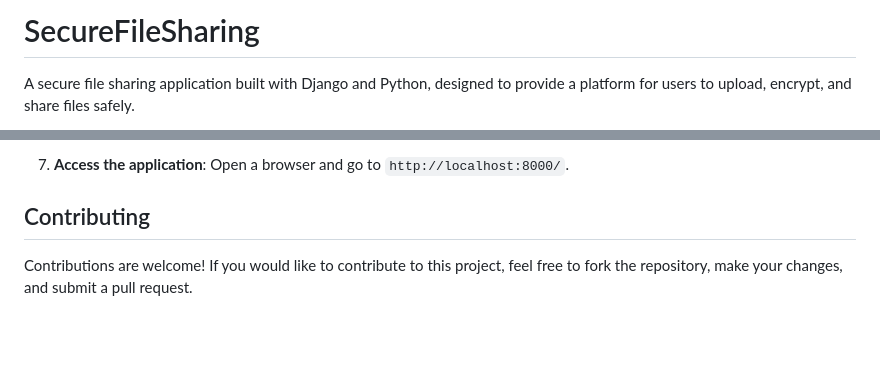
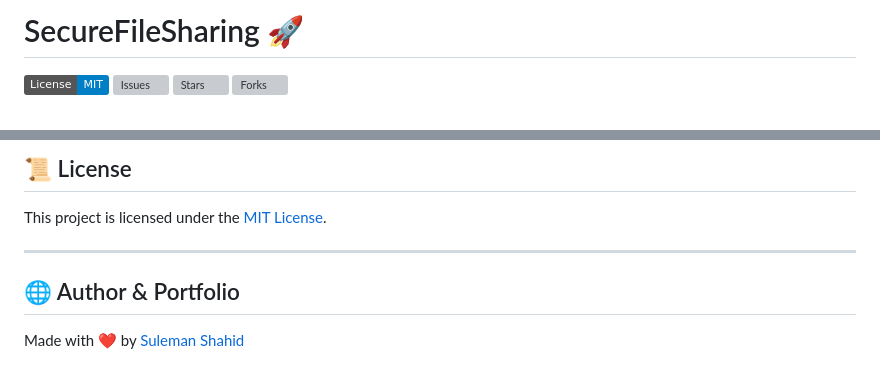
Before and after one commit to SulemanMughal/SecureFileSharing, a Markdown page: README.md, 2 parts joined by grey strips. Drawn GitHub-style; badges without logos; blank space fills up the shorter version; grey boxes are pictures that could not be loaded.

```diff
--- a/README.md
+++ b/README.md
@@ -1,4 +1,7 @@
-# SecureFileSharing
+# SecureFileSharing 🚀
 
-A secure file sharing application built with Django and Python, designed to provide a platform for users to upload, encrypt, and share files safely.
+[![License: MIT](https://img.shields.io/badge/License-MIT-blue.svg)](LICENSE)
+[![Issues](https://img.shields.io/github/issues/SulemanMughal/SecureFileSharing.svg)](https://github.com/SulemanMughal/SecureFileSharing/issues)
+[![Stars](https://img.shields.io/github/stars/SulemanMughal/SecureFileSharing.svg)](https://github.com/SulemanMughal/SecureFileSharing/stargazers)
+[![Forks](https://img.shields.io/github/forks/SulemanMughal/SecureFileSharing.svg)](https://github.com/SulemanMughal/SecureFileSharing/network/members)
 
@@ -101,7 +73,10 @@ To set up the project on your local machine, follow these steps:
 
-7. **Access the application**:
-   Open a browser and go to `http://localhost:8000/`.
+## 📜 License
 
-## Contributing
+This project is licensed under the [MIT License](LICENSE).
 
-Contributions are welcome! If you would like to contribute to this project, feel free to fork the repository, make your changes, and submit a pull request.
+---
+
+## 🌐 Author & Portfolio
+
+Made with ❤️ by [Suleman Shahid](https://sulemanshahid.me/)
```
Also changed, not shown: other parts of README.md (+40 -71 lines).
